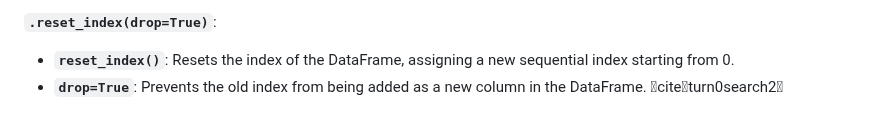
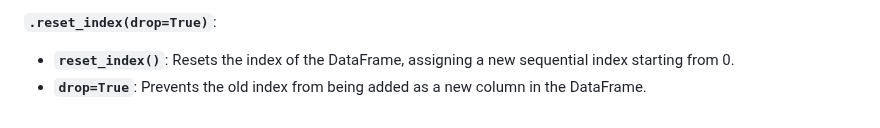
Before and after one commit to dhanuvagman006/RainPrediction, a Markdown page: Rainpred.md, the part around the change. Rendered like a GitHub page.

```diff
--- a/Rainpred.md
+++ b/Rainpred.md
@@ -220,4 +220,4 @@ df_downsampled = df_downsampled.sample(frac=1, random_state=42).reset_index(drop
 
  **`.reset_index(drop=True)`**:
    - **`reset_index()`**: Resets the index of the DataFrame, assigning a new sequential index starting from 0.
-   - **`drop=True`**: Prevents the old index from being added as a new column in the DataFrame. citeturn0search2
+   - **`drop=True`**: Prevents the old index from being added as a new column in the DataFrame.
```
